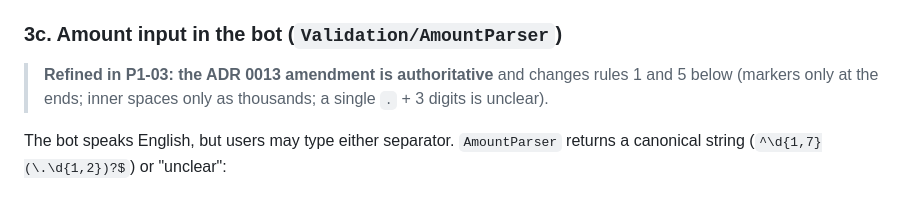
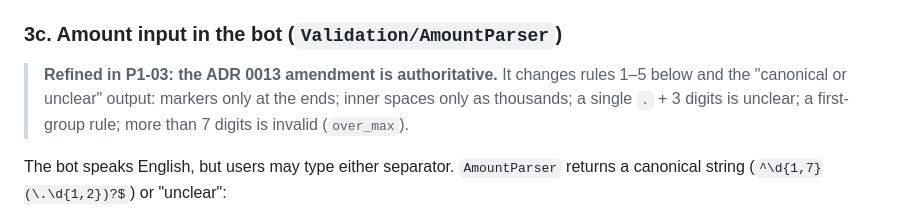
Before and after one commit to ComeGalletas/payjoy_test, a Markdown page: docs/PLAN.md, the part around one of its changes. GitHub-like rendering.

Commit message:
P1-03: Fix close-out recheck nits
From the PR #11 judge recheck (APPROVE WITH NITS): the §3c pointer now
says the amendment changes rules 1-5 and the canonical-or-unclear output
(first-group rule, over_max), and the amendment summary paragraph is
reflowed.

Docs only.

Co-Authored-By: Claude Opus 5.5 <noreply@anthropic.com>

```diff
--- a/docs/PLAN.md
+++ b/docs/PLAN.md
@@ -186,8 +186,9 @@ Reasons and consequences are in the ADR named in each row.
 
 ### 3c. Amount input in the bot (`Validation/AmountParser`)
 
-> **Refined in P1-03: the ADR 0013 amendment is authoritative** and changes rules 1 and 5 below
-> (markers only at the ends; inner spaces only as thousands; a single `.` + 3 digits is unclear).
+> **Refined in P1-03: the ADR 0013 amendment is authoritative.** It changes rules 1–5 below and
+> the "canonical or unclear" output: markers only at the ends; inner spaces only as thousands; a
+> single `.` + 3 digits is unclear; a first-group rule; more than 7 digits is invalid (`over_max`).
 
 The bot speaks English, but users may type either separator. `AmountParser` returns a canonical
 string (`^\d{1,7}(\.\d{1,2})?$`) or "unclear":
```
Also changed, not shown: other parts of docs/PLAN.md (+4 -5 lines).
